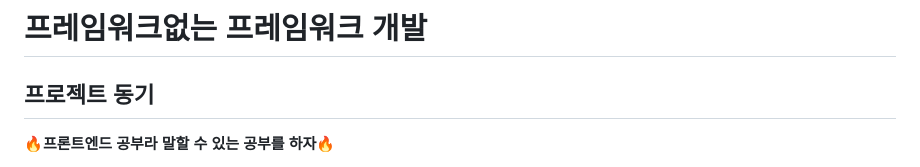
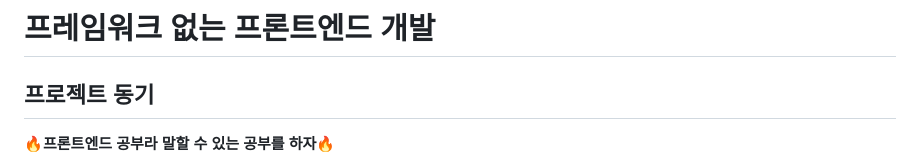
Before and after one commit to itjustbong/no-framework-frontend, a Markdown page: README.md, the part around the change. GitHub-like rendering.

Commit message:
✏️  오타 수정 프레임워크 -> 프론트엔드

```diff
--- a/README.md
+++ b/README.md
@@ -1,4 +1,4 @@
-# 프레임워크없는 프레임워크 개발
+# 프레임워크 없는 프론트엔드 개발
 
 ## 프로젝트 동기
 
```
